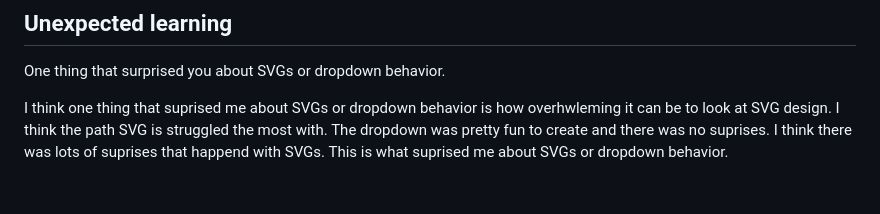
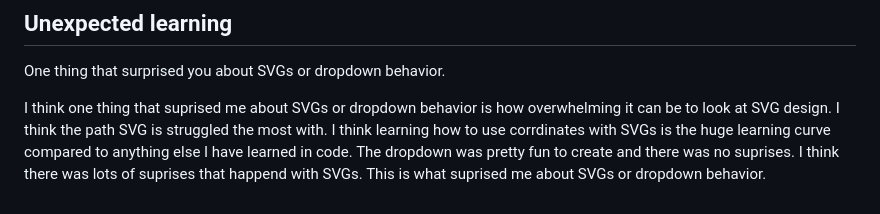
Before and after one commit to mbushyeager05/desn378-portfolio, a Markdown page: week-1/portfolio/README.md, the part around the change. GitHub-like rendering.

Commit message:
Refine insights on SVGs and dropdown behavior in README.md for clarity and depth

```diff
--- a/week-1/portfolio/README.md
+++ b/week-1/portfolio/README.md
@@ -171,4 +171,4 @@ System mode operates differently from Light and Dark modes because it chnaged th
 ## Unexpected learning
 One thing that surprised you about SVGs or dropdown behavior.
 
-I think one thing that suprised me about SVGs or dropdown behavior is how overhwleming it can be to look at SVG design. I think the path SVG is struggled the most with. The dropdown was pretty fun to create and there was no suprises. I think there was lots of suprises that happend with SVGs. This is what suprised me about SVGs or dropdown behavior.
+I think one thing that suprised me about SVGs or dropdown behavior is how overwhelming it can be to look at SVG design. I think the path SVG is struggled the most with. I think learning how to use corrdinates with SVGs is the huge learning curve compared to anything else I have learned in code. The dropdown was pretty fun to create and there was no suprises. I think there was lots of suprises that happend with SVGs. This is what suprised me about SVGs or dropdown behavior.
```
